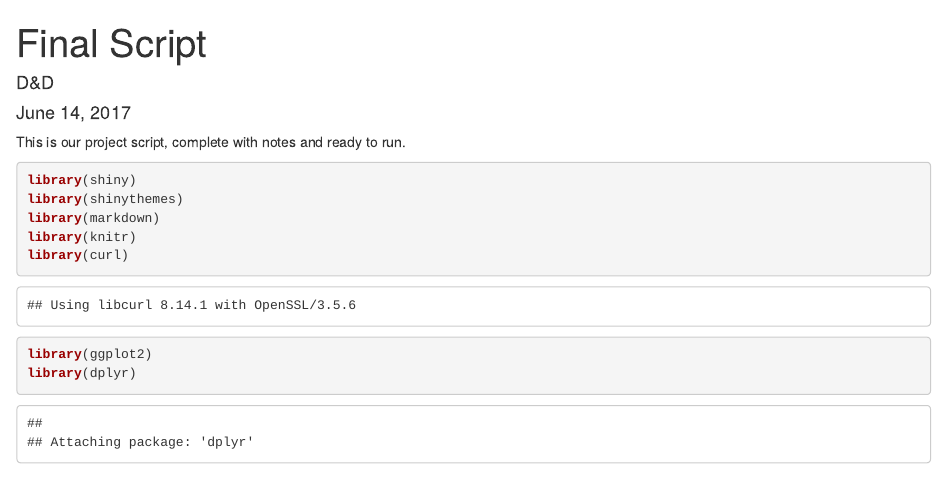
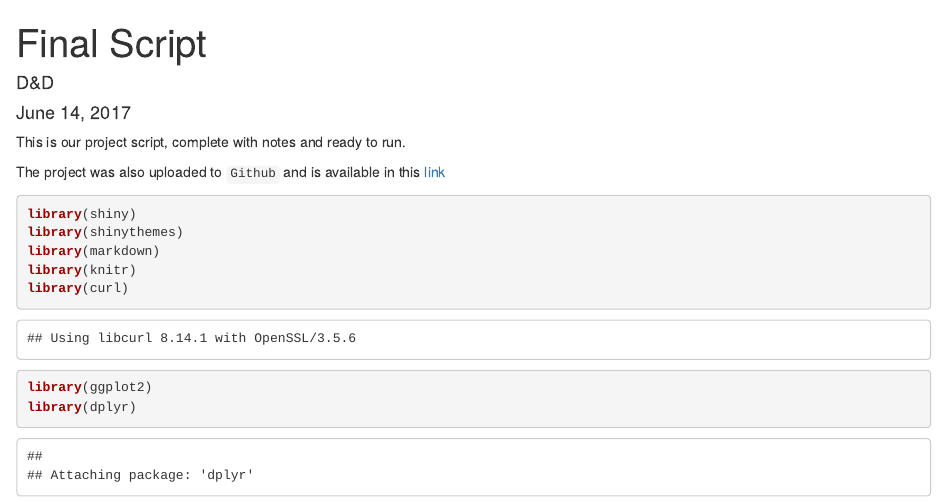
Before and after one commit to bogind/proj1_Dman, an R Markdown document (projectscript.Rmd): the page in a window 1100 px wide, from its top. Rendered offline with R 4.5, knitr and Pandoc, with nearby package versions; some code elsewhere in the file could not run offline.

Commit message:
reuploaded the script.rmd

````diff
--- a/projectscript.Rmd
+++ b/projectscript.Rmd
@@ -5,7 +5,10 @@ date: "June 14, 2017"
 output: html_document
 ---
 
-This is our project script, complete with notes and ready to run.
+This is our project script, complete with notes and ready to run.</br>
+
+The project was also uploaded to ```Github``` and is available in this <a href = "https://github.com/bogind/proj1_Dman">link </a>
+
 
 ```{r}
 library(shiny)
````
